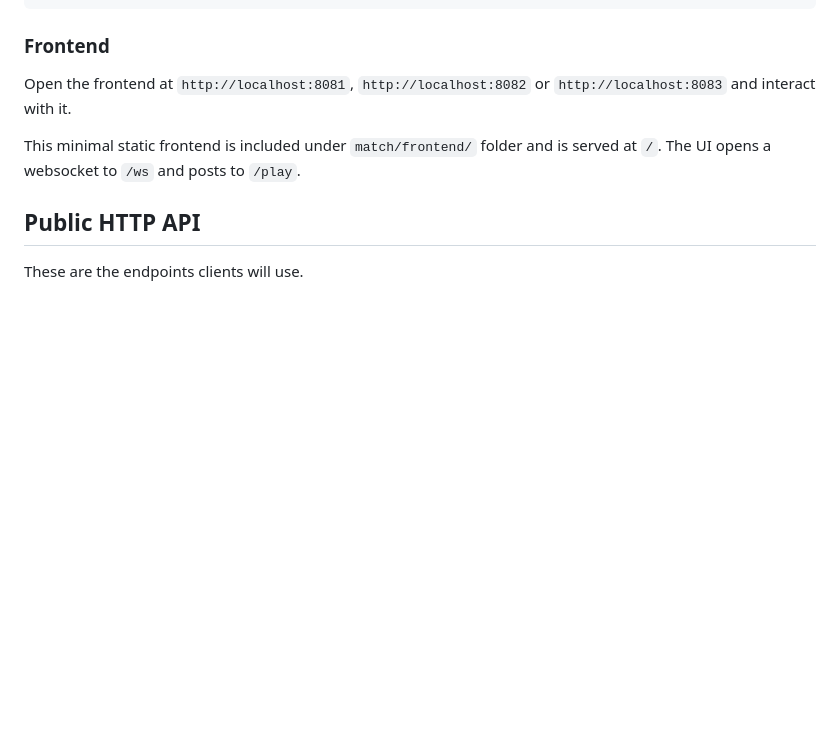
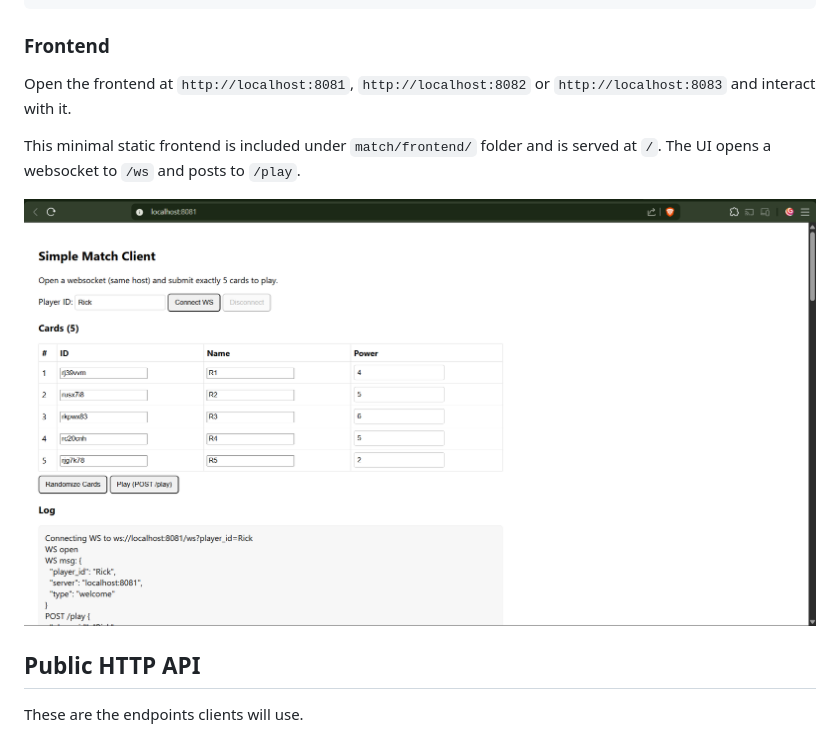
Before and after one commit to RickBarretto/WorldCup, a Markdown page: match/README.md, the part around the change. Drawn GitHub-style; pictures changed too: match/frontend.png (added); blank space fills up the shorter version.

Commit message:
Add screenshot

```diff
--- a/match/README.md
+++ b/match/README.md
@@ -48,6 +48,8 @@ Open the frontend at `http://localhost:8081`, `http://localhost:8082` or `http:/
 
 This minimal static frontend is included under `match/frontend/` folder and is served at `/`.
 The UI opens a websocket to `/ws` and posts to `/play`.
+
+![Frontend](frontend.png)
 
 ## Public HTTP API
 
```
